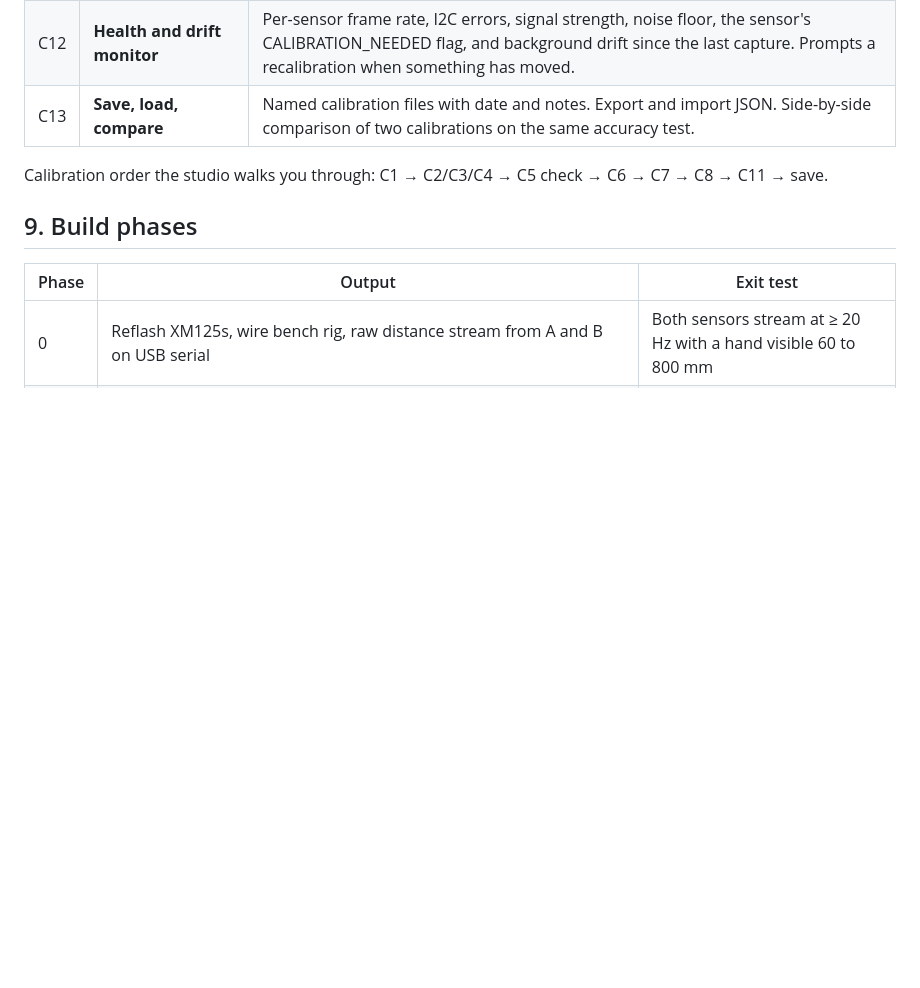
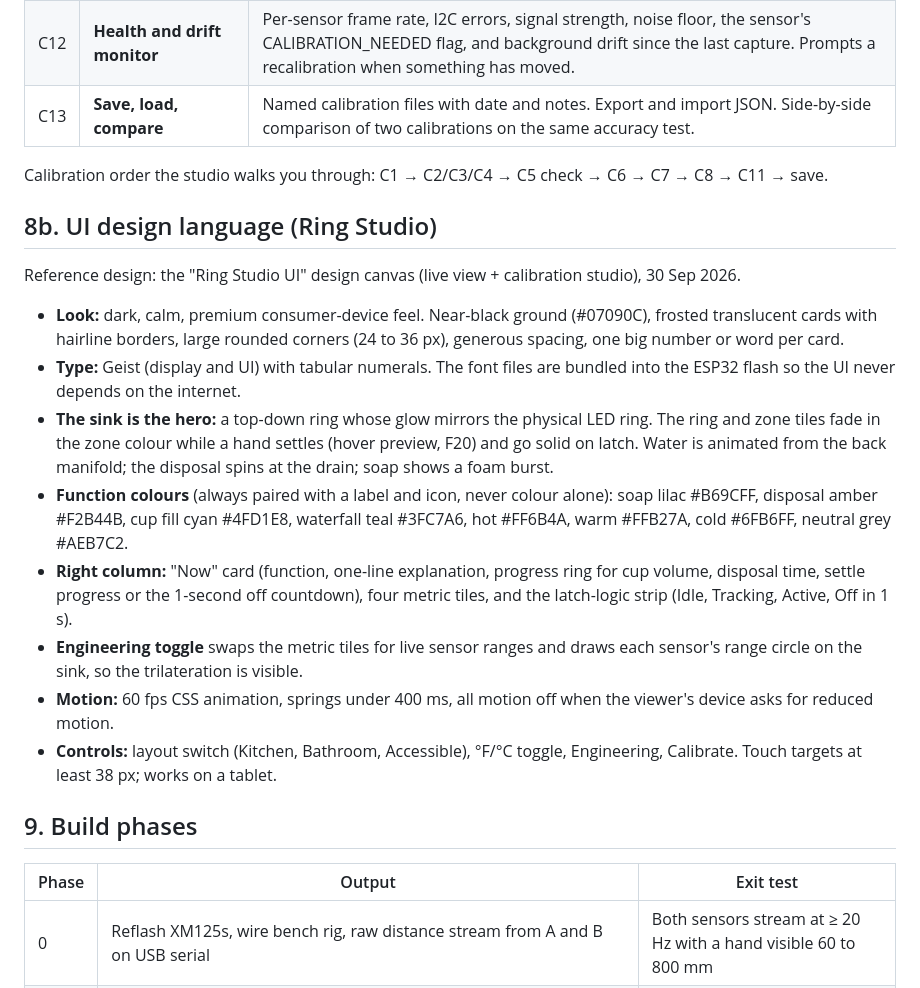
Before and after one commit to lorops-stack/artesian-ring-poc, a Markdown page: docs/01-design-spec.md, the part around the change. Drawn GitHub-style; blank space fills up the shorter version.

Commit message:
Spec: Ring Studio UI design language (section 8b)
Co-Authored-By: Claude Opus 5.5 <noreply@anthropic.com>
Claude-Session: https://claude.ai/code/session_01DpAvn2CNQHFLhBkMdSV2ug

```diff
--- a/docs/01-design-spec.md
+++ b/docs/01-design-spec.md
@@ -174,6 +174,19 @@ Nothing about the geometry is hard-coded in firmware. Every dimension, position
 
 Calibration order the studio walks you through: C1 → C2/C3/C4 → C5 check → C6 → C7 → C8 → C11 → save.
 
+## 8b. UI design language (Ring Studio)
+
+Reference design: the "Ring Studio UI" design canvas (live view + calibration studio), 30 Sep 2026.
+
+- **Look:** dark, calm, premium consumer-device feel. Near-black ground (#07090C), frosted translucent cards with hairline borders, large rounded corners (24 to 36 px), generous spacing, one big number or word per card.
+- **Type:** Geist (display and UI) with tabular numerals. The font files are bundled into the ESP32 flash so the UI never depends on the internet.
+- **The sink is the hero:** a top-down ring whose glow mirrors the physical LED ring. The ring and zone tiles fade in the zone colour while a hand settles (hover preview, F20) and go solid on latch. Water is animated from the back manifold; the disposal spins at the drain; soap shows a foam burst.
+- **Function colours** (always paired with a label and icon, never colour alone): soap lilac #B69CFF, disposal amber #F2B44B, cup fill cyan #4FD1E8, waterfall teal #3FC7A6, hot #FF6B4A, warm #FFB27A, cold #6FB6FF, neutral grey #AEB7C2.
+- **Right column:** "Now" card (function, one-line explanation, progress ring for cup volume, disposal time, settle progress or the 1-second off countdown), four metric tiles, and the latch-logic strip (Idle, Tracking, Active, Off in 1 s).
+- **Engineering toggle** swaps the metric tiles for live sensor ranges and draws each sensor's range circle on the sink, so the trilateration is visible.
+- **Motion:** 60 fps CSS animation, springs under 400 ms, all motion off when the viewer's device asks for reduced motion.
+- **Controls:** layout switch (Kitchen, Bathroom, Accessible), °F/°C toggle, Engineering, Calibrate. Touch targets at least 38 px; works on a tablet.
+
 ## 9. Build phases
 
 | Phase | Output | Exit test |
```
